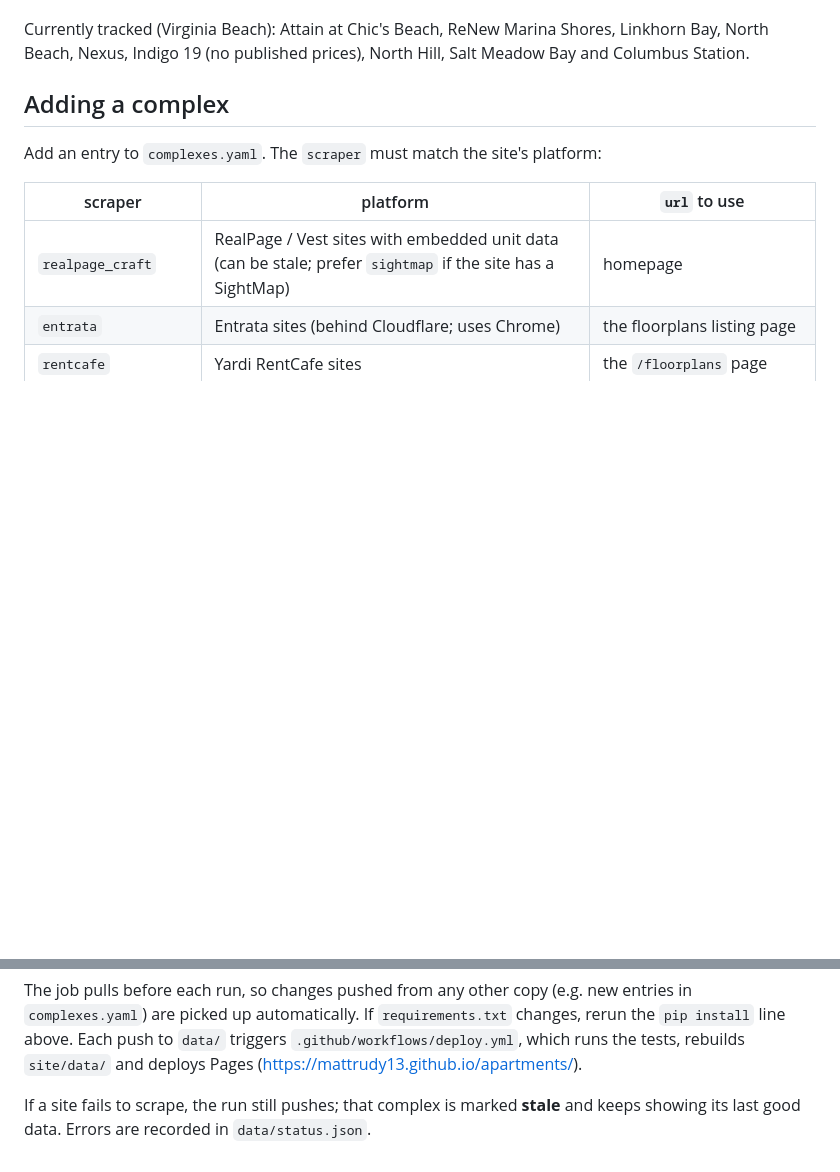
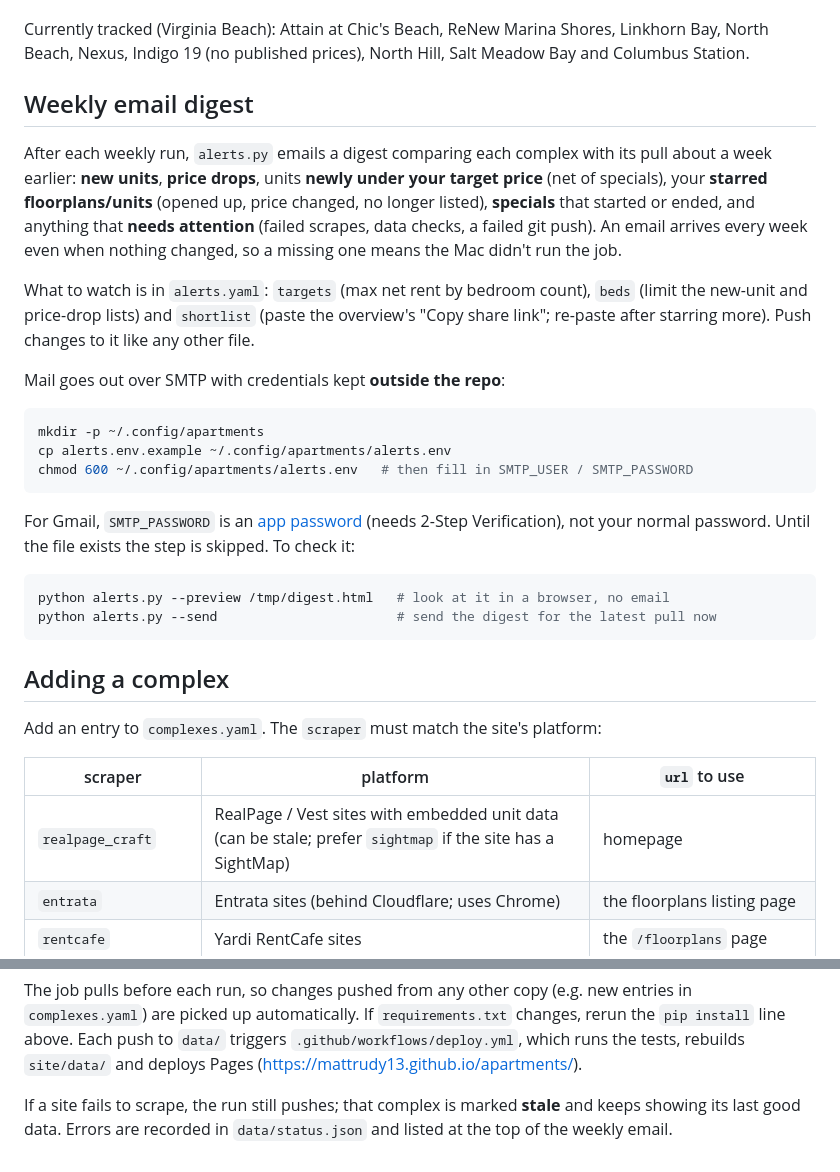
Before and after one commit to mattrudy13/apartments, a Markdown page: README.md, 2 parts joined by grey strips. Drawn GitHub-style; blank space fills up the shorter version.

Commit message:
docs: document the weekly email digest
Co-Authored-By: Claude Opus 5.5 <noreply@anthropic.com>
Claude-Session: https://claude.ai/code/session_01TAfJGwvB1jMMhsE87GDGGv

````diff
--- a/README.md
+++ b/README.md
@@ -25,6 +25,36 @@ or availability collapsing. When you see it, verify on the complex's official si
 Currently tracked (Virginia Beach): Attain at Chic's Beach, ReNew Marina Shores, Linkhorn
 Bay, North Beach, Nexus, Indigo 19 (no published prices), North Hill, Salt Meadow Bay and
 Columbus Station.
+
+## Weekly email digest
+
+After each weekly run, `alerts.py` emails a digest comparing each complex with its pull
+about a week earlier: **new units**, **price drops**, units **newly under your target
+price** (net of specials), your **starred floorplans/units** (opened up, price changed, no
+longer listed), **specials** that started or ended, and anything that **needs attention**
+(failed scrapes, data checks, a failed git push). An email arrives every week even when
+nothing changed, so a missing one means the Mac didn't run the job.
+
+What to watch is in `alerts.yaml`: `targets` (max net rent by bedroom count), `beds` (limit
+the new-unit and price-drop lists) and `shortlist` (paste the overview's "Copy share link";
+re-paste after starring more). Push changes to it like any other file.
+
+Mail goes out over SMTP with credentials kept **outside the repo**:
+
+```sh
+mkdir -p ~/.config/apartments
+cp alerts.env.example ~/.config/apartments/alerts.env
+chmod 600 ~/.config/apartments/alerts.env   # then fill in SMTP_USER / SMTP_PASSWORD
+```
+
+For Gmail, `SMTP_PASSWORD` is an [app password](https://myaccount.google.com/apppasswords)
+(needs 2-Step Verification), not your normal password. Until the file exists the step is
+skipped. To check it:
+
+```sh
+python alerts.py --preview /tmp/digest.html   # look at it in a browser, no email
+python alerts.py --send                       # send the digest for the latest pull now
+```
 
 ## Adding a complex
 
@@ -123,4 +153,5 @@ the tests, rebuilds `site/data/` and deploys Pages
 (https://mattrudy13.github.io/apartments/).
 
 If a site fails to scrape, the run still pushes; that complex is marked **stale** and
-keeps showing its last good data. Errors are recorded in `data/status.json`.
+keeps showing its last good data. Errors are recorded in `data/status.json` and listed at
+the top of the weekly email.
````
Also changed, not shown: CLAUDE.md (+27 -4 lines), ENHANCEMENTS.md (+4 -5 lines).
